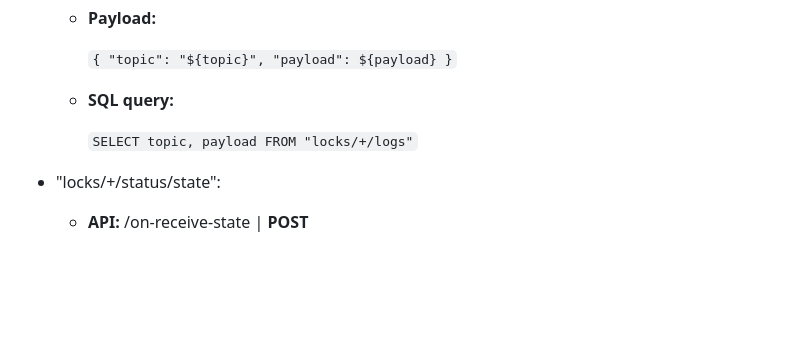
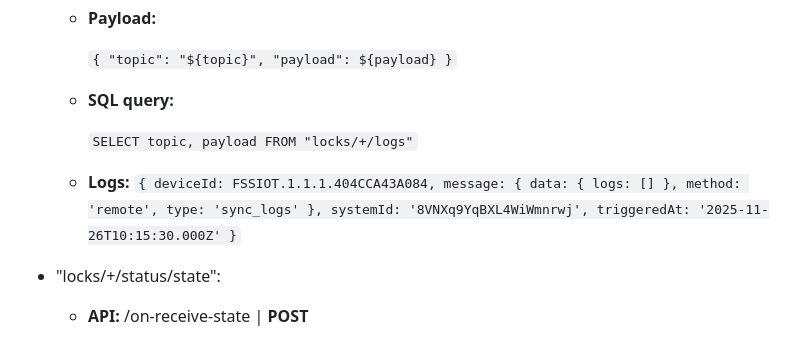
Before and after one commit to JakubMikolajek/NuvLockDocs, a Markdown page: public/mqtt/README.md, the part around the change. GitHub-like rendering; blank space fills up the shorter version.

Commit message:
update mqtt docs pt another

```diff
--- a/public/mqtt/README.md
+++ b/public/mqtt/README.md
@@ -132,6 +132,20 @@
         FROM
           "locks/+/logs"`
 
+    -   **Logs:**
+        `{
+          deviceId: FSSIOT.1.1.1.404CCA43A084,
+          message: {
+            data: {
+              logs: []
+            },
+            method: 'remote',
+            type: 'sync_logs'
+          },
+          systemId: '8VNXq9YqBXL4WiWmnrwj',
+          triggeredAt: '2025-11-26T10:15:30.000Z'
+        }`
+
 -   "locks/+/status/state":
 
     -   **API:** /on-receive-state | **POST**
```
